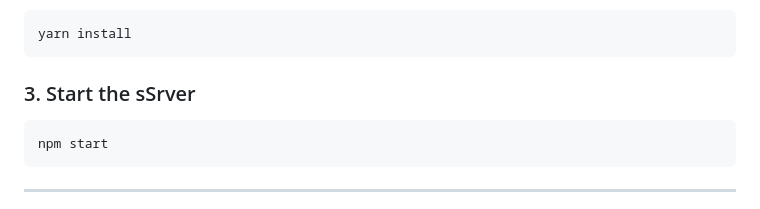
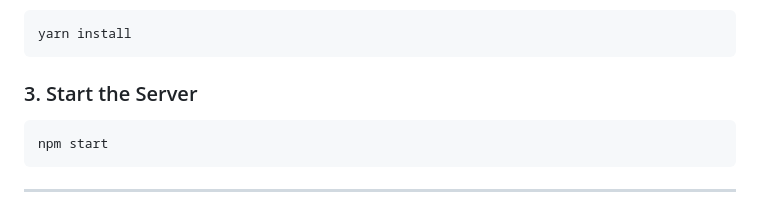
Before and after one commit to tamperic/movie_api, a Markdown page: README.md, the part around the change. Drawn GitHub-style.

Commit message:
Fix typo in README

````diff
--- a/README.md
+++ b/README.md
@@ -37,7 +37,7 @@ or
 yarn install
 ```
 
-### 3. Start the sSrver
+### 3. Start the Server
 ```bash
 npm start
 ```
````
